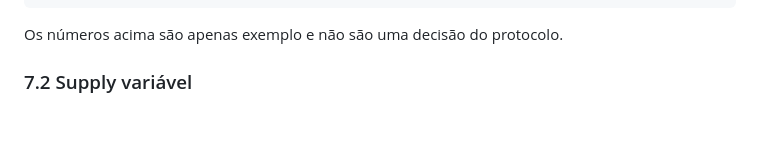
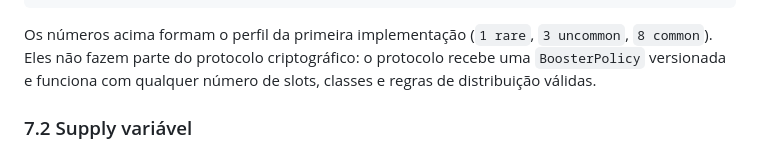
Before and after one commit to brenorb/NutFT, a Markdown page: docs/SPEC.md, the part around one of its changes. Drawn GitHub-style; blank space fills up the shorter version.

````diff
--- a/docs/SPEC.md
+++ b/docs/SPEC.md
@@ -256,7 +257,10 @@ Exemplo conceitual de composição:
 }
 ```
 
-Os números acima são apenas exemplo e não são uma decisão do protocolo.
+Os números acima formam o perfil da primeira implementação (`1 rare`, `3
+uncommon`, `8 common`). Eles não fazem parte do protocolo criptográfico: o
+protocolo recebe uma `BoosterPolicy` versionada e funciona com qualquer número
+de slots, classes e regras de distribuição válidas.
 
 ### 7.2 Supply variável
 
````
Also changed, not shown: other parts of docs/SPEC.md (+40 -28 lines).
